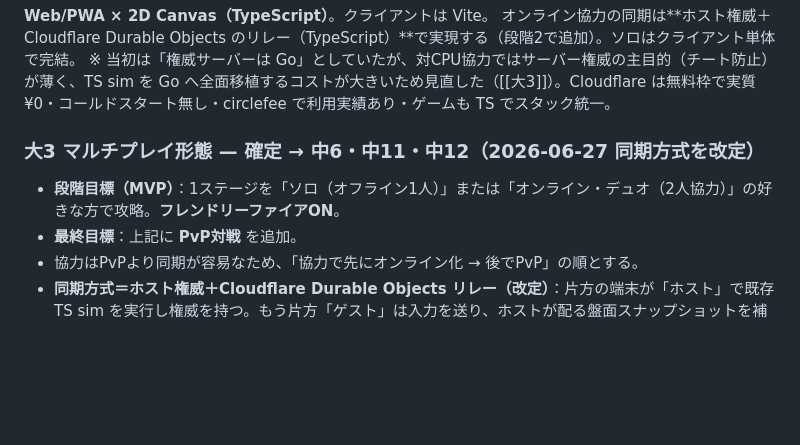
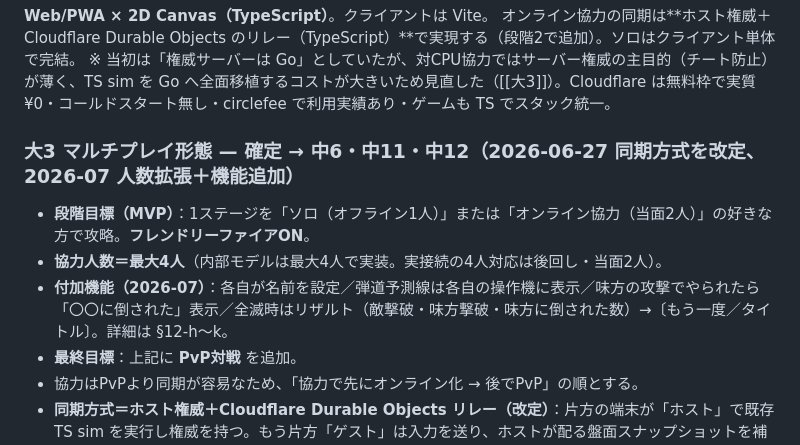
Before and after one commit to kokisato0085-cell/toytank, a Markdown page: docs/POLICY.md, the part around the change. Rendered like a GitHub page; blank space fills up the shorter version.

```diff
--- a/docs/POLICY.md
+++ b/docs/POLICY.md
@@ -27,8 +27,10 @@ ToyTank の設計書は **大方針 → 中方針 → 小方針** の3階層で
 オンライン協力の同期は**ホスト権威＋Cloudflare Durable Objects のリレー（TypeScript）**で実現する（段階2で追加）。ソロはクライアント単体で完結。
 ※ 当初は「権威サーバーは Go」としていたが、対CPU協力ではサーバー権威の主目的（チート防止）が薄く、TS sim を Go へ全面移植するコストが大きいため見直した（[[大3]]）。Cloudflare は無料枠で実質¥0・コールドスタート無し・circlefee で利用実績あり・ゲームも TS でスタック統一。
 
-### 大3 マルチプレイ形態 — 確定 → 中6・中11・中12（2026-06-27 同期方式を改定）
-- **段階目標（MVP）**：1ステージを「ソロ（オフライン1人）」または「オンライン・デュオ（2人協力）」の好きな方で攻略。**フレンドリーファイアON**。
+### 大3 マルチプレイ形態 — 確定 → 中6・中11・中12（2026-06-27 同期方式を改定、2026-07 人数拡張＋機能追加）
+- **段階目標（MVP）**：1ステージを「ソロ（オフライン1人）」または「オンライン協力（当面2人）」の好きな方で攻略。**フレンドリーファイアON**。
+- **協力人数＝最大4人**（内部モデルは最大4人で実装。実接続の4人対応は後回し・当面2人）。
+- **付加機能（2026-07）**：各自が名前を設定／弾道予測線は各自の操作機に表示／味方の攻撃でやられたら「〇〇に倒された」表示／全滅時はリザルト（敵撃破・味方撃破・味方に倒された数）→〔もう一度／タイトル〕。詳細は §12-h〜k。
 - **最終目標**：上記に **PvP対戦** を追加。
 - 協力はPvPより同期が容易なため、「協力で先にオンライン化 → 後でPvP」の順とする。
 - **同期方式＝ホスト権威＋Cloudflare Durable Objects リレー（改定）**：片方の端末が「ホスト」で既存 TS sim を実行し権威を持つ。もう片方「ゲスト」は入力を送り、ホストが配る盤面スナップショットを補間描画する。Cloudflare Durable Objects は「部屋＝DO 1個」として WebSocket を中継するだけ（sim は持たない）。詳細は [BasicDesign.md](BasicDesign.md) §12。
```
Also changed, not shown: docs/BasicDesign.md (+30 -6 lines).
